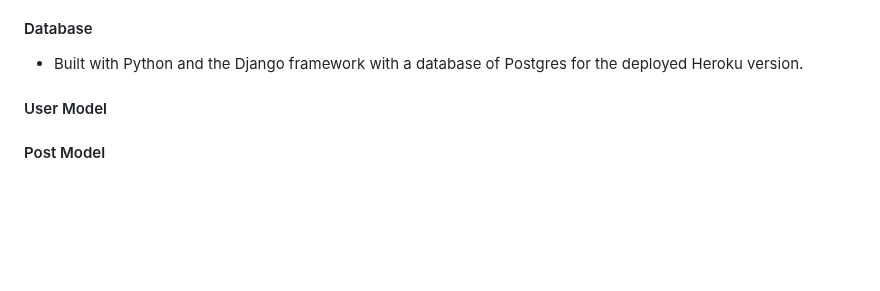
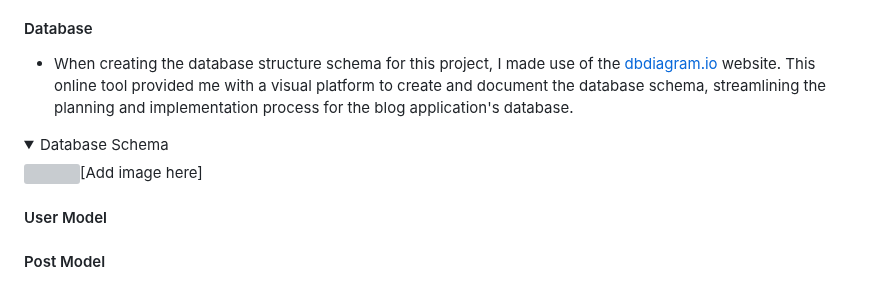
Before and after one commit to Mushbt/lebaneats-pp4, a Markdown page: README.md, the part around the change. GitHub-like rendering; folded sections open; blank space fills up the shorter version; grey boxes are pictures that could not be loaded.

Commit message:
Edit the database section on the readme file

```diff
--- a/README.md
+++ b/README.md
@@ -118,7 +118,10 @@ I chose the colors of the Lebanese flag as I thought this would compliment a Leb
 
 #### Database
 
-- Built with Python and the Django framework with a database of Postgres for the deployed Heroku version.
+- When creating the database structure schema for this project, I made use of the [dbdiagram.io](https://dbdiagram.io/) website. This online tool provided me with a visual platform to create and document the database schema, streamlining the planning and implementation process for the blog application's database.
+<details><summary>Database Schema</summary>
+<img src="">[Add image here]
+</details>
 
 #### User Model
 
```
